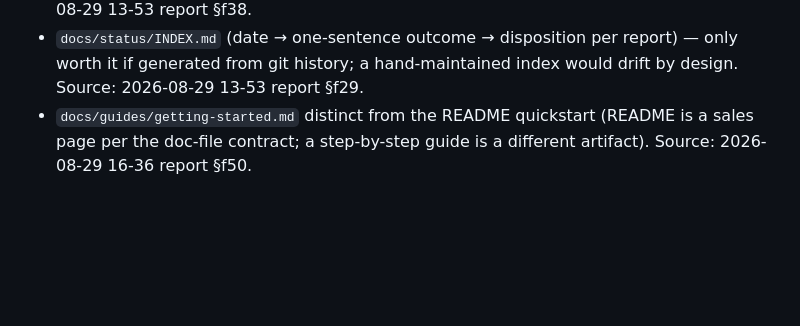
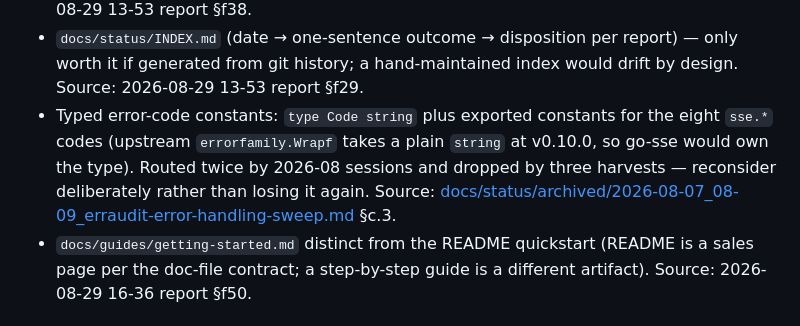
Before and after one commit to LarsArtmann/go-sse, a Markdown page: ROADMAP.md, the part around the change. Drawn GitHub-style; blank space fills up the shorter version.

Commit message:
chore: auto-commit 1 changed file(s) (heuristic)

```diff
--- a/ROADMAP.md
+++ b/ROADMAP.md
@@ -78,6 +78,7 @@ decision. Promoted to a numbered theme when bounded; dropped if ruled out.
 - Example-servers as flake apps (`nix run .#datastar` / `.#htmx` / `.#server`) — repeatedly requested, repeatedly deferred; decide once. Source: 2026-08-29 13-53 report §f37.
 - CSP headers (and an SRI posture) for the examples' vendored static assets — vendoring removed the CDN/SRI concern, but no Content-Security-Policy is served. Source: 2026-08-29 13-53 report §f38.
 - `docs/status/INDEX.md` (date → one-sentence outcome → disposition per report) — only worth it if generated from git history; a hand-maintained index would drift by design. Source: 2026-08-29 13-53 report §f29.
+- Typed error-code constants: `type Code string` plus exported constants for the eight `sse.*` codes (upstream `errorfamily.Wrapf` takes a plain `string` at v0.10.0, so go-sse would own the type). Routed twice by 2026-08 sessions and dropped by three harvests — reconsider deliberately rather than losing it again. Source: [docs/status/archived/2026-08-07_08-09_erraudit-error-handling-sweep.md](docs/status/archived/2026-08-07_08-09_erraudit-error-handling-sweep.md) §c.3.
 - `docs/guides/getting-started.md` distinct from the README quickstart (README is a sales page per the doc-file contract; a step-by-step guide is a different artifact). Source: 2026-08-29 16-36 report §f50.
 
 ## Non-goals
```
